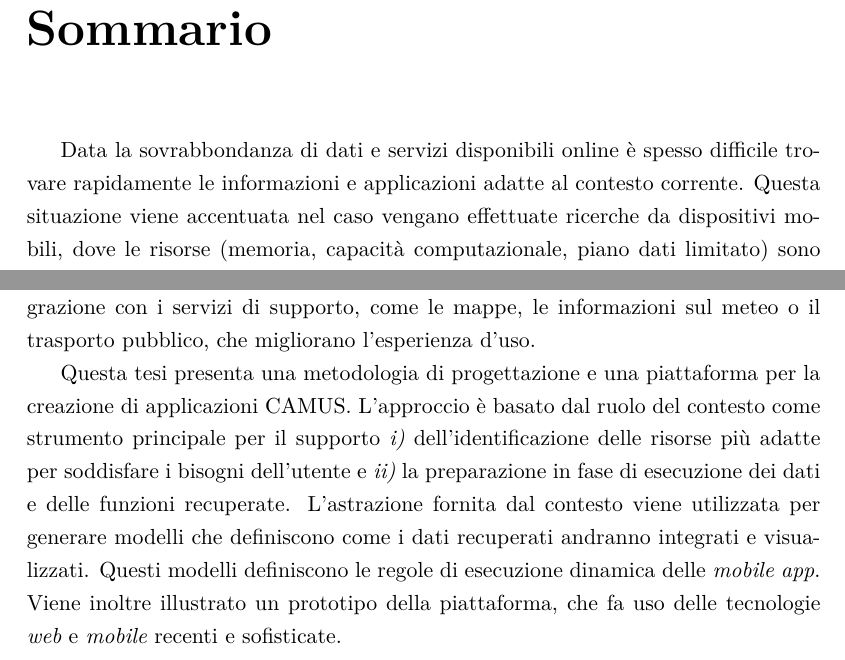
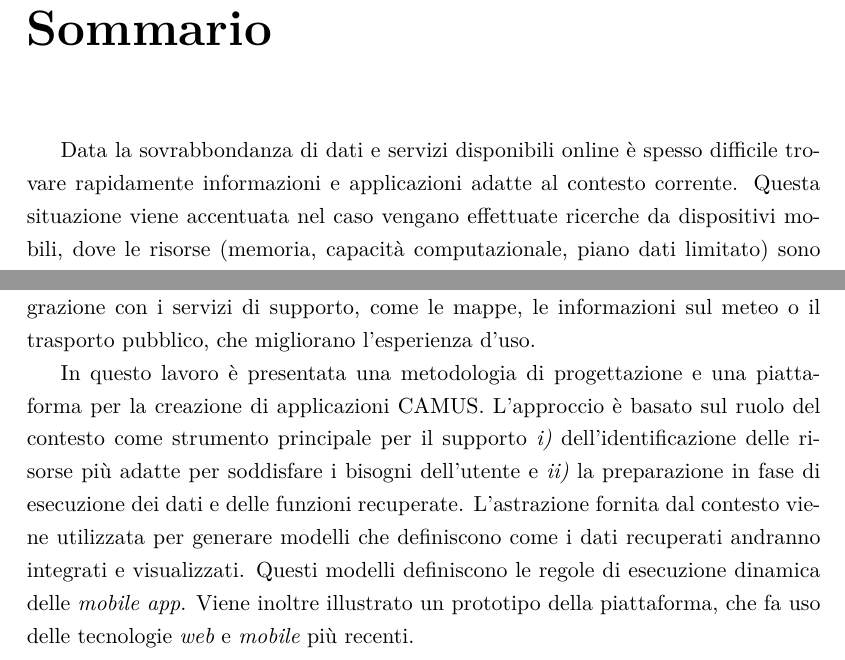
Before and after one commit to stefanogianelli/tesi-camus, a LaTeX thesis (tesi.tex, which reads sommario.tex): two parts of page 5 of 163, joined at a grey line, cut so that both start at the same text. Compiled offline with XeLaTeX.

Commit message:
rilettura abstract e sommario

```diff
--- a/sommario.tex
+++ b/sommario.tex
@@ -1,7 +1,7 @@
-Data la sovrabbondanza di dati e servizi disponibili online è spesso difficile trovare rapidamente le informazioni e applicazioni adatte al contesto corrente. Questa situazione viene accentuata nel caso vengano effettuate ricerche da dispositivi mobili, dove le risorse (memoria, capacità computazionale, piano dati limitato) sono limitate.
+Data la sovrabbondanza di dati e servizi disponibili online è spesso difficile trovare rapidamente informazioni e applicazioni adatte al contesto corrente. Questa situazione viene accentuata nel caso vengano effettuate ricerche da dispositivi mobili, dove le risorse (memoria, capacità computazionale, piano dati limitato) sono limitate.
 
 Questa tesi mira alla definizione di metodologie e strumenti per la progettazione e sviluppo di \emph{Context Aware mashUpS} (\emph{CAMUS}). Le applicazioni \emph{CAMUS} recuperano e integrano i dati dinamicamente da documenti, \emph{social network} e risorse online (interrogate tramite web \emph{API}) e si occupano di adattare le informazioni acquisite in base alla situazione nella quale si trova l'utente. Offrono numerosi vantaggi grazie alla capacità di identificare fonti pertinenti, selezionate in base alla loro adeguatezza rispetto alle esigenze dell'utente, e le mostrano integrate all'utente sotto forma di \emph{mobile app}.
 
 Questo paradigma permette di superare i limiti delle applicazioni preconfezionate e mette a disposizione dell'utente applicazioni flessibili e personalizzate dove la struttura e i contenuti possono variare in fase di esecuzione in base alle esigenze dell'utente e alla situazione nella quale si trova. Un esempio di beneficio è l'integrazione con i servizi di supporto, come le mappe, le informazioni sul meteo o il trasporto pubblico, che migliorano l'esperienza d'uso.
 
-Questa tesi presenta una metodologia di progettazione e una piattaforma per la creazione di applicazioni CAMUS. L'approccio è basato dal ruolo del contesto come strumento principale per il supporto \emph{i)} dell'identificazione delle risorse più adatte per soddisfare i bisogni dell'utente e \emph{ii)} la preparazione in fase di esecuzione dei dati e delle funzioni recuperate. L'astrazione fornita dal contesto viene utilizzata per generare modelli che definiscono come i dati recuperati andranno integrati e visualizzati. Questi modelli definiscono le regole di esecuzione dinamica delle \emph{mobile app}. Viene inoltre illustrato un prototipo della piattaforma, che fa uso delle tecnologie \emph{web} e \emph{mobile} recenti e sofisticate.
+In questo lavoro è presentata una metodologia di progettazione e una piattaforma per la creazione di applicazioni CAMUS. L'approccio è basato sul ruolo del contesto come strumento principale per il supporto \emph{i)} dell'identificazione delle risorse più adatte per soddisfare i bisogni dell'utente e \emph{ii)} la preparazione in fase di esecuzione dei dati e delle funzioni recuperate. L'astrazione fornita dal contesto viene utilizzata per generare modelli che definiscono come i dati recuperati andranno integrati e visualizzati. Questi modelli definiscono le regole di esecuzione dinamica delle \emph{mobile app}. Viene inoltre illustrato un prototipo della piattaforma, che fa uso delle tecnologie \emph{web} e \emph{mobile} più recenti.
```
